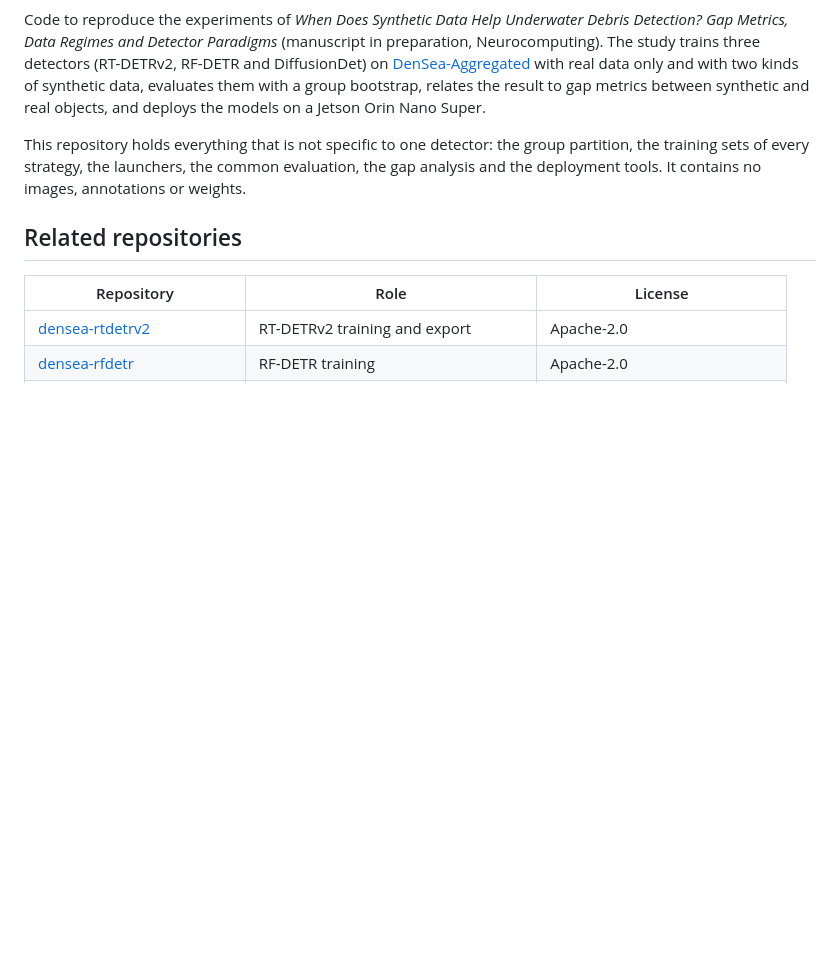
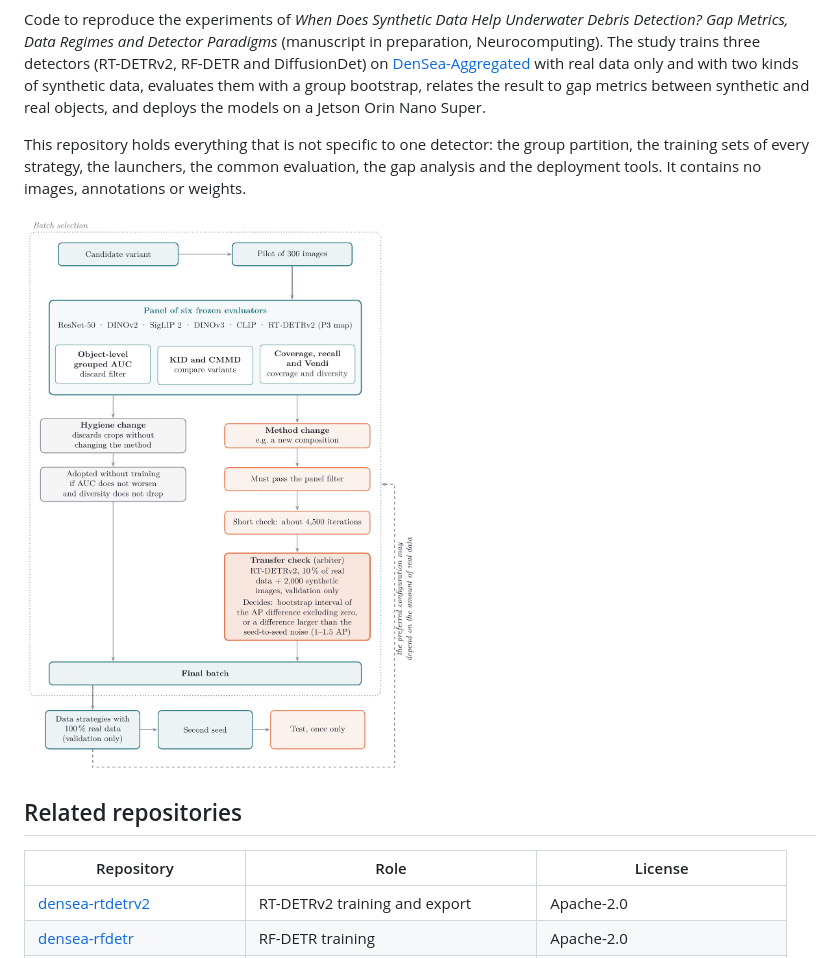
Before and after one commit to asferrer/densea-benchmark, a Markdown page: README.md, the part around the change. GitHub-like rendering; pictures changed too: docs/images/selection-procedure.png (added); blank space fills up the shorter version.

Commit message:
[DOCS] Add the selection procedure diagram

```diff
--- a/README.md
+++ b/README.md
@@ -9,6 +9,8 @@ objects, and deploys the models on a Jetson Orin Nano Super.
 This repository holds everything that is not specific to one detector: the group partition, the training sets of
 every strategy, the launchers, the common evaluation, the gap analysis and the deployment tools. It contains no
 images, annotations or weights.
+
+![Procedure to select the generator configuration](docs/images/selection-procedure.png)
 
 ## Related repositories
 
```
